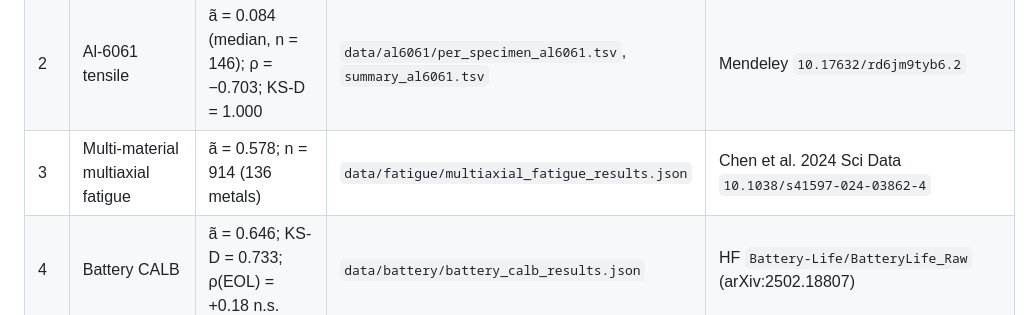
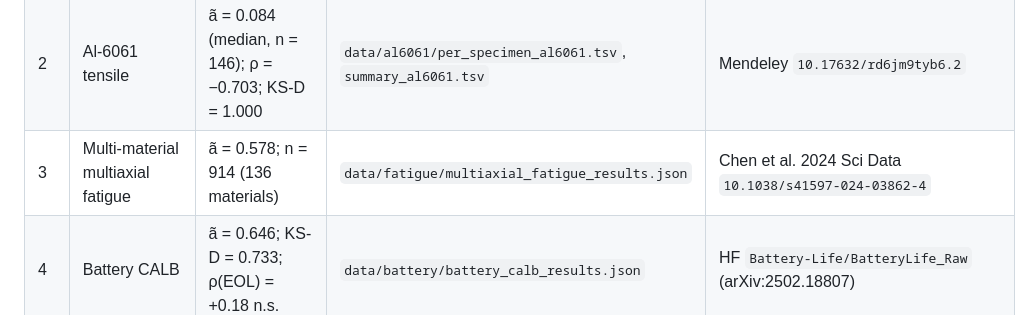
Before and after one commit to FerdinandSchessl/srds-enk-companion, a Markdown page: REPRODUCE.md, the part around the change. Drawn GitHub-style.

```diff
--- a/REPRODUCE.md
+++ b/REPRODUCE.md
@@ -18,7 +18,7 @@ folder) and the **raw source** is linked (so the fit itself can be re-run end-to
 |---|---|---|---|---|
 | 1 | Wood (DIN EN 408) | r = −0.83; ã = 0.567; n = 230 | `data/holz_master/wood_data_all.csv` | Zenodo `10.5281/zenodo.18340365` |
 | 2 | Al-6061 tensile | ã = 0.084 (median, n = 146); ρ = −0.703; KS-D = 1.000 | `data/al6061/per_specimen_al6061.tsv`, `summary_al6061.tsv` | Mendeley `10.17632/rd6jm9tyb6.2` |
-| 3 | Multi-material multiaxial fatigue | ã = 0.578; n = 914 (136 metals) | `data/fatigue/multiaxial_fatigue_results.json` | Chen et al. 2024 Sci Data `10.1038/s41597-024-03862-4` |
+| 3 | Multi-material multiaxial fatigue | ã = 0.578; n = 914 (136 materials) | `data/fatigue/multiaxial_fatigue_results.json` | Chen et al. 2024 Sci Data `10.1038/s41597-024-03862-4` |
 | 4 | Battery CALB | ã = 0.646; KS-D = 0.733; ρ(EOL) = +0.18 n.s. | `data/battery/battery_calb_results.json` | HF `Battery-Life/BatteryLife_Raw` (arXiv:2502.18807) |
 | 5 | Earthquakes USGS | ã = 0.452; median R² = 0.965; ρ(mainshock) = +0.673; n = 284 | `data/earthquake/earthquake_results.csv` (+ `usgs_earthquakes.csv`) | USGS FDSN `earthquake.usgs.gov/fdsnws/event/1/` |
 | 6 | Colorectal TCGA | **stage** MSI 0.286 / MSS 0.439 (Δ = −0.153); KS-D = 0.350; n = 579 | `data/crc/crc_stage_aggregated.json` + `crc_results_v2.json` | re-fit: `python3 data/crc/domain_crc_v2.py` (pandas+scipy) on `data/crc/tcga_crc_combined.csv` |
```
Also changed, not shown: README.md (+1 -1 lines), REPRODUCIBILITY_MANIFEST.md (+1 -1 lines).
